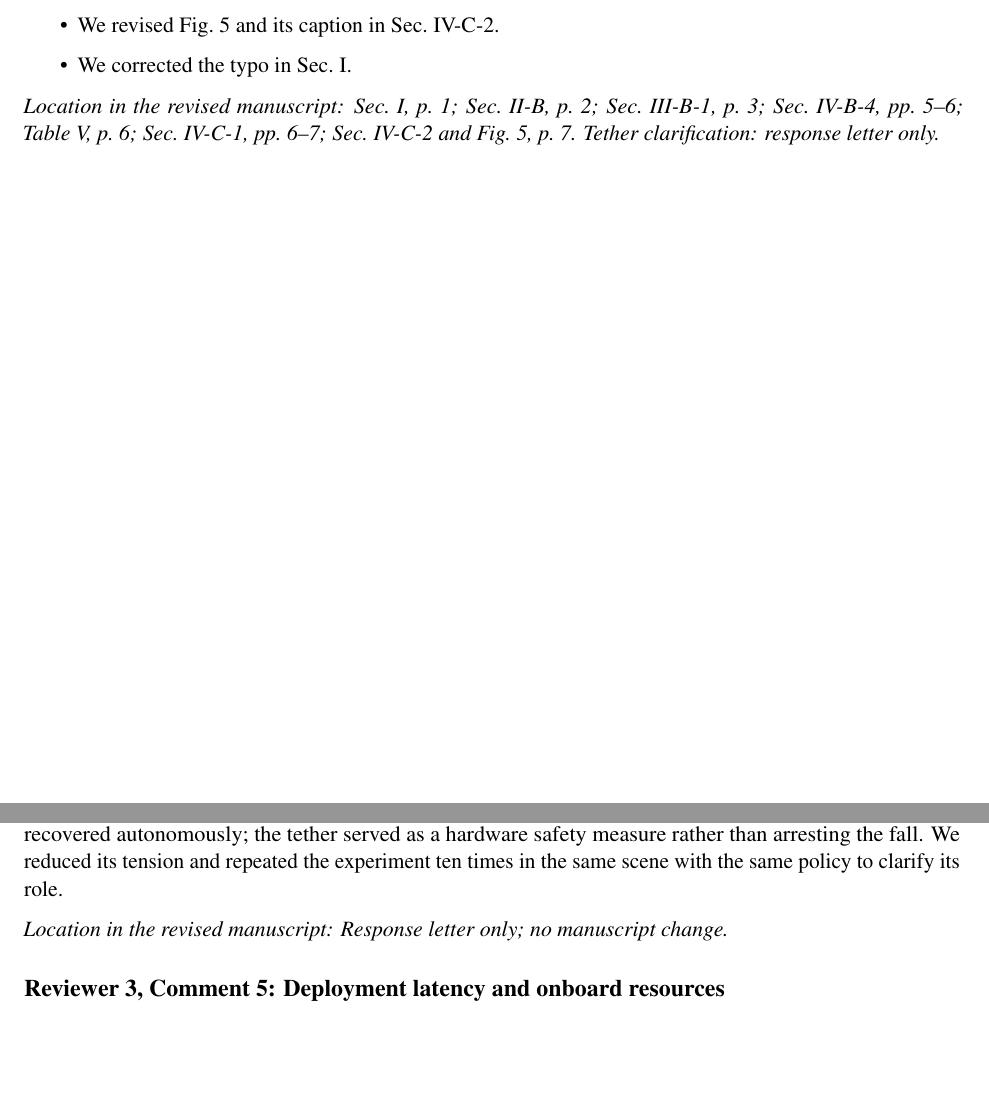
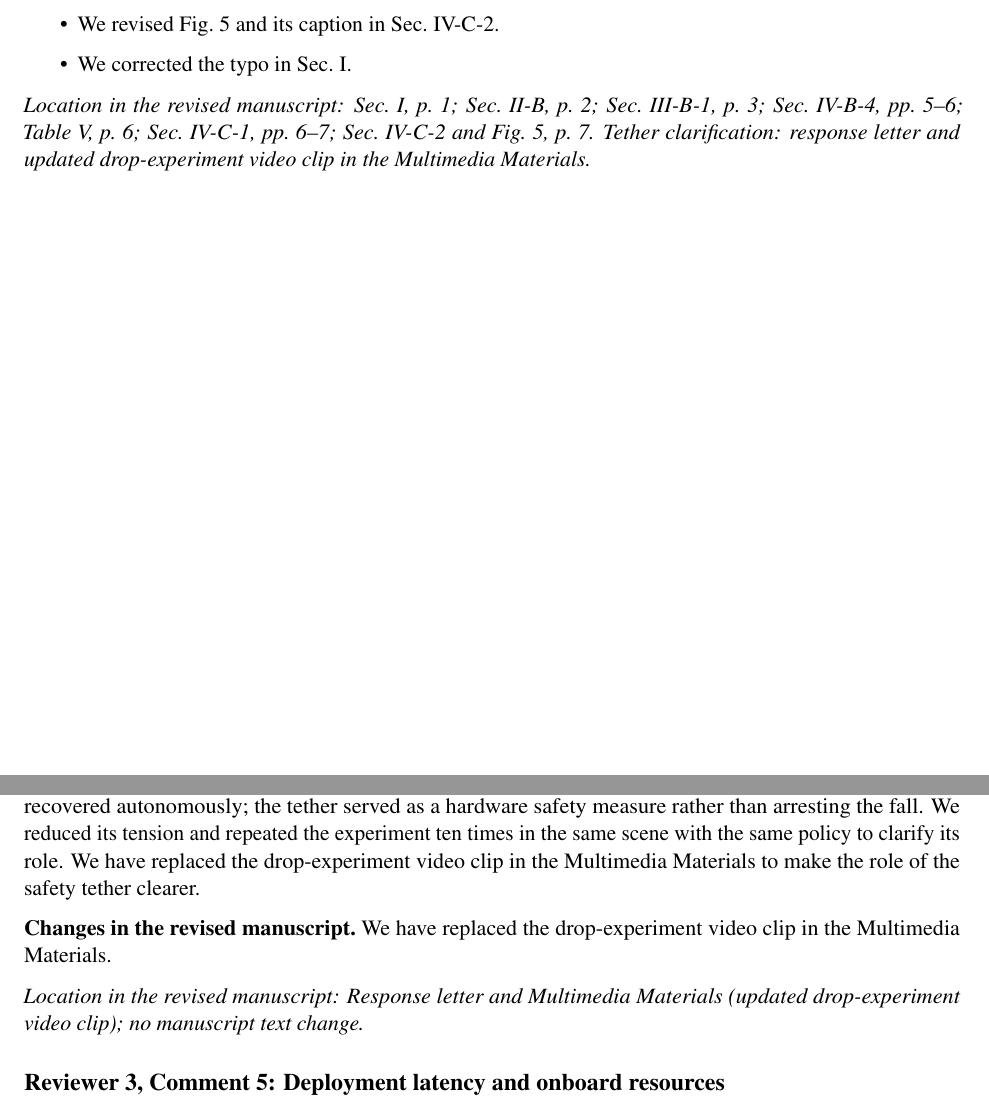
Before and after one commit to SURE3187774683/paper_todo, a LaTeX document (revision_package/response/main.tex): two parts of pages 4 and 6 of 11, joined at a grey line, cut so that both start at the same text, the shorter picture padded with empty space. Compiled offline with pdfLaTeX.

Commit message:
add replaced the drop-experiment video

```diff
--- a/revision_package/response/main.tex
+++ b/revision_package/response/main.tex
@@ -89,7 +89,7 @@ Resolve whether the radius changes the vertical map only or both maps. State whe
 \end{itemize}
 
 
-\Location{Sec.~I, p.~1; Sec.~II-B, p.~2; Sec.~III-B-1, p.~3; Sec.~IV-B-4, pp.~5--6; Table~V, p.~6; Sec.~IV-C-1, pp.~6--7; Sec.~IV-C-2 and Fig.~5, p.~7. Tether clarification: response letter only.}
+\Location{Sec.~I, p.~1; Sec.~II-B, p.~2; Sec.~III-B-1, p.~3; Sec.~IV-B-4, pp.~5--6; Table~V, p.~6; Sec.~IV-C-1, pp.~6--7; Sec.~IV-C-2 and Fig.~5, p.~7. Tether clarification: response letter and updated drop-experiment video clip in the Multimedia Materials.}
 
 \clearpage
 \section*{Response to Reviewer 3}
@@ -132,8 +132,9 @@ Table III shows that ADAPT outperforms all baselines, including some computation
 \begin{reviewcomment}
 The real-world experiments provide valuable hardware validation. However, for the drop experiment, it is difficult to determine whether the robot recovers its balance autonomously or whether its fall is arrested by the safety tether.
 \end{reviewcomment}
-\Response Thank you for pointing out the video ambiguity. In our repeated drop experiment, the robot recovered autonomously; the tether served as a hardware safety measure rather than arresting the fall. We reduced its tension and repeated the experiment ten times in the same scene with the same policy to clarify its role.
-\Location{Response letter only; no manuscript change.}
+\Response Thank you for pointing out the video ambiguity. In our repeated drop experiment, the robot recovered autonomously; the tether served as a hardware safety measure rather than arresting the fall. We reduced its tension and repeated the experiment ten times in the same scene with the same policy to clarify its role. We have replaced the drop-experiment video clip in the Multimedia Materials to make the role of the safety tether clearer.
+\Changes We have replaced the drop-experiment video clip in the Multimedia Materials.
+\Location{Response letter and Multimedia Materials (updated drop-experiment video clip); no manuscript text change.}
 
 
 
```
Also changed, not shown: revision_package/full_diff.tex (+2 -2 lines), revision_package/response/main.pdf, revision_package/response/main.tex (2 more changed lines), 10 other files.
